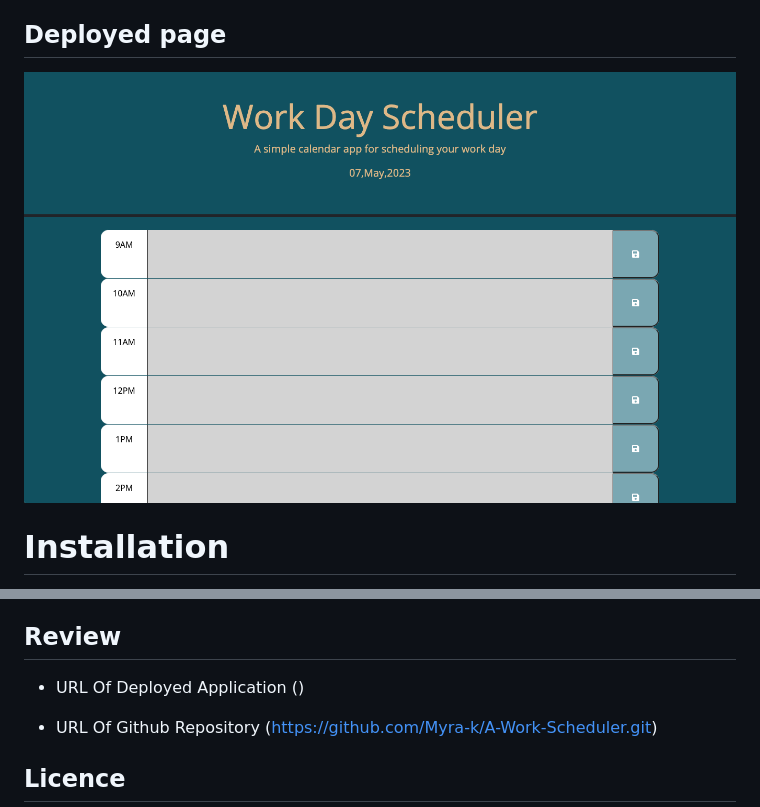
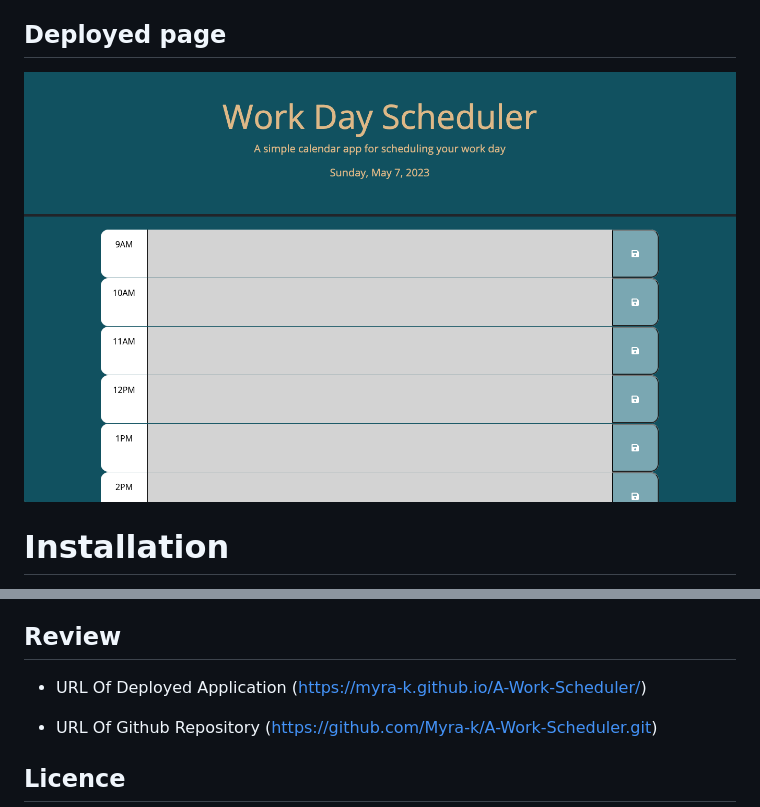
Before and after one commit to Myra-k/A-Work-Scheduler, a Markdown page: README.md, 2 parts joined by grey strips. GitHub-like rendering; pictures changed too: Assets/Screenshot 2023-05-07 at 18.47.10.png (deleted), Assets/Screenshot 2023-05-07 at 18.56.43.png (added).

Commit message:
added url of deployed page

```diff
--- a/README.md
+++ b/README.md
@@ -9,7 +9,7 @@ This website is a schedule for work, it includes the expected buisness hours 9-5
 ## Deployed page
 
 
-![Deployed page screenshot](./Assets/Screenshot%202023-05-07%20at%2018.47.10.png)
+![Deployed page screenshot](./Assets/Screenshot%202023-05-07%20at%2018.56.43.png)
 
 # Installation
 
@@ -29,7 +29,7 @@ To use this webpage, you can click on any block you would like and then inout an
 
 ## Review
 
-* URL Of Deployed Application ()
+* URL Of Deployed Application (https://myra-k.github.io/A-Work-Scheduler/)
 
 * URL Of Github Repository (https://github.com/Myra-k/A-Work-Scheduler.git)
 
```
